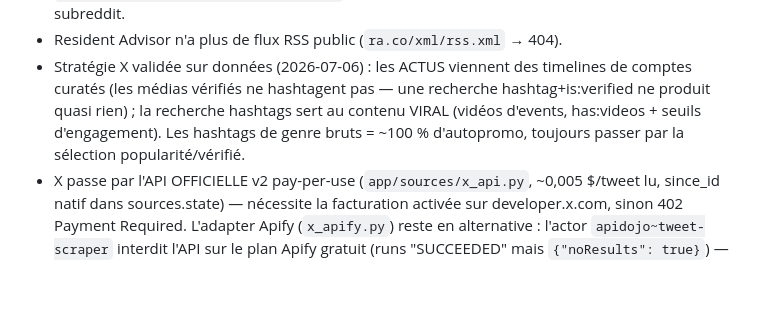
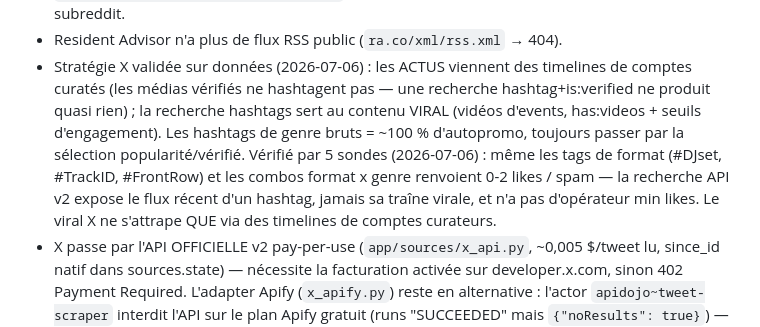
Before and after one commit to Hooriiiii/music-news-radar, a Markdown page: CLAUDE.md, the part around the change. GitHub-like rendering; blank space fills up the shorter version.

Commit message:
docs: la recherche hashtags X ne peut pas capturer le viral (5 sondes)
Co-Authored-By: Claude Fable 5 <noreply@anthropic.com>

```diff
--- a/CLAUDE.md
+++ b/CLAUDE.md
@@ -75,7 +75,11 @@ pipeline est source-agnostique et ne connaît que `RawItem`. Le registry dans
   recherche hashtag+is:verified ne produit quasi rien) ; la recherche hashtags
   sert au contenu VIRAL (vidéos d'events, has:videos + seuils d'engagement).
   Les hashtags de genre bruts = ~100 % d'autopromo, toujours passer par la
-  sélection popularité/vérifié.
+  sélection popularité/vérifié. Vérifié par 5 sondes (2026-07-06) : même les
+  tags de format (#DJset, #TrackID, #FrontRow) et les combos format x genre
+  renvoient 0-2 likes / spam — la recherche API v2 expose le flux récent d'un
+  hashtag, jamais sa traîne virale, et n'a pas d'opérateur min likes. Le viral
+  X ne s'attrape QUE via des timelines de comptes curateurs.
 - X passe par l'API OFFICIELLE v2 pay-per-use (`app/sources/x_api.py`,
   ~0,005 $/tweet lu, since_id natif dans sources.state) — nécessite la
   facturation activée sur developer.x.com, sinon 402 Payment Required.
```
